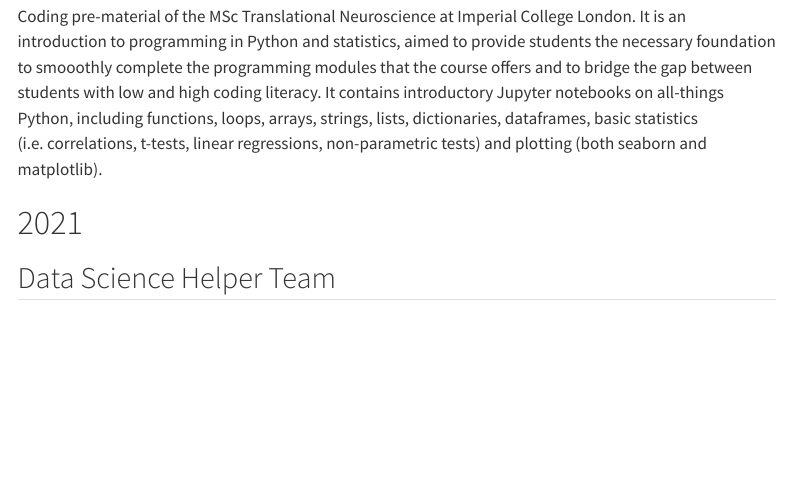
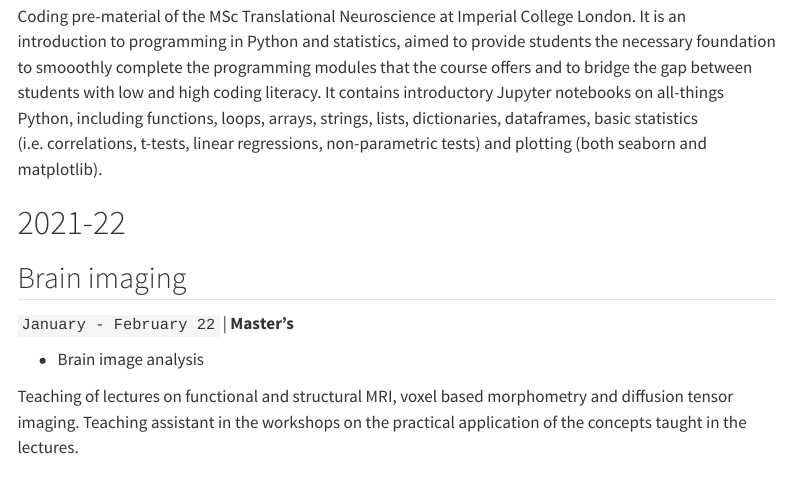
Before and after one commit to rongkang-zhang/homepage, a Quarto document (teaching.qmd): the page in a window 1100 px wide, from 1000 px down. Rendered offline with R 4.5, knitr and Pandoc in place of Quarto, with nearby package versions; menus at the side of the page are left out.

Commit message:
Add brain imaging teaching experience

```diff
--- a/teaching.qmd
+++ b/teaching.qmd
@@ -50,4 +50,13 @@
 It is an introduction to programming in Python and statistics, aimed to provide students the necessary foundation to smooothly complete the programming modules that the course offers and to bridge the gap between students with low and high coding literacy.
 It contains introductory Jupyter notebooks on all-things Python, including functions, loops, arrays, strings, lists, dictionaries, dataframes, basic statistics (i.e. correlations, t-tests, linear regressions, non-parametric tests) and plotting (both seaborn and matplotlib).
 
-# 2021
+# 2021-22
+
+## Brain imaging
+`January - February 22` | **Master's**
+
+<ul class="horizontal-list">
+    <li class="horizontal-list__item horizontal-list__item--imperial-blue">Brain image analysis</li>
+</ul>
+
+Teaching of lectures on functional and structural MRI, voxel based morphometry and diffusion tensor imaging. Teaching assistant in the workshops on the practical application of the concepts taught in the lectures.
```
Also changed, not shown: teaching.qmd (3 more changed lines).
